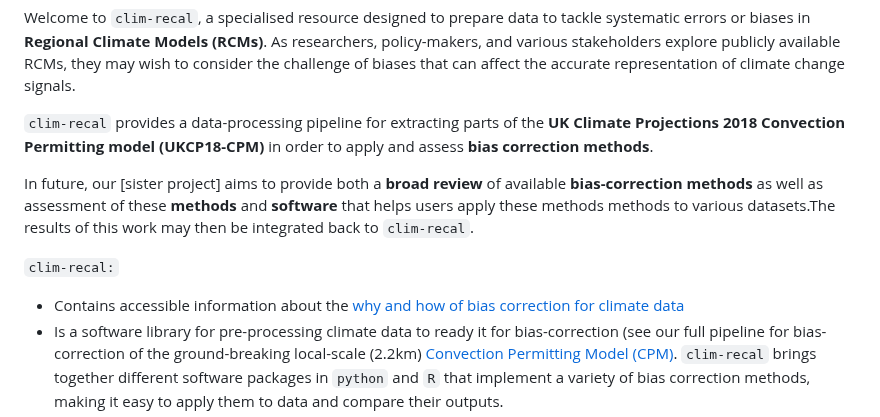
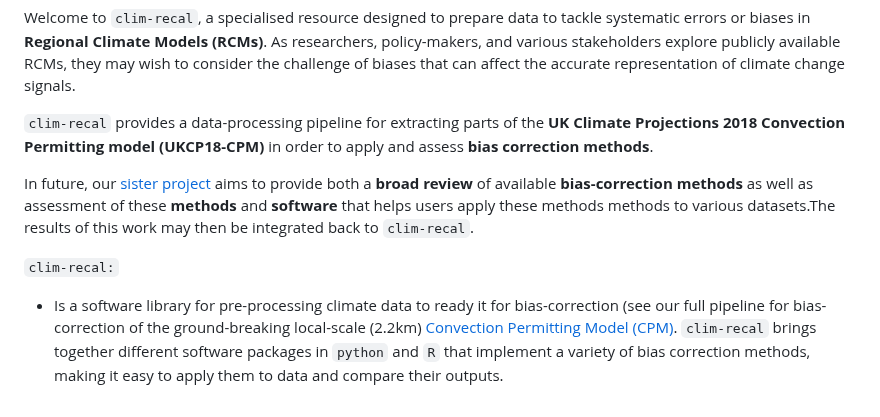
Before and after one commit to alan-turing-institute/clim-recal, a Markdown page: README.md, the part around one of its changes. GitHub-like rendering.

Commit message:
Add link to new repo

```diff
--- a/README.md
+++ b/README.md
@@ -8,11 +8,10 @@ Welcome to `clim-recal`, a specialised resource designed to prepare data to tack
 
 `clim-recal` provides a data-processing pipeline for extracting parts of the **UK Climate Projections 2018 Convection Permitting model (UKCP18-CPM)** in order to apply and assess **bias correction methods**.
 
-In future, our [sister project] aims to provide both a **broad review** of available **bias-correction methods** as well as assessment of these **methods** and **software** that helps users apply these methods methods to various datasets.The results of this work may then be integrated back to `clim-recal`.
+In future, our [sister project](https://github.com/Urban-Analytics-Technology-Platform/bias-correction-for-cpm) aims to provide both a **broad review** of available **bias-correction methods** as well as assessment of these **methods** and **software** that helps users apply these methods methods to various datasets.The results of this work may then be integrated back to `clim-recal`.
 
 `clim-recal:`
 
-- Contains accessible information about the [why and how of bias correction for climate data](#why-bias-correction)
 - Is a software library for pre-processing climate data to ready it for bias-correction (see our full pipeline for bias-correction of the ground-breaking local-scale (2.2km) [Convection Permitting Model (CPM)](https://www.metoffice.gov.uk/pub/data/weather/uk/ukcp18/science-reports/UKCP-Convection-permitting-model-projections-report.pdf). `clim-recal` brings together different software packages in `python` and `R` that implement a variety of bias correction methods, making it easy to apply them to data and compare their outputs.
 - Was developed in partnership with the MetOffice to ensure the propriety, quality, and usability of our work
 - Provides a framework for open additions of new software libraries/bias correction methods (in planning)
```
Also changed, not shown: other parts of README.md (+1 -1 lines).
